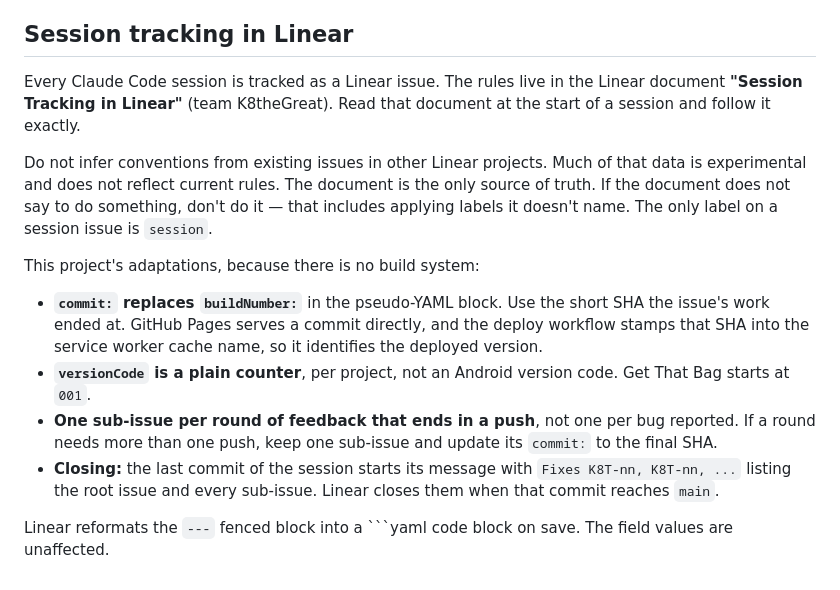
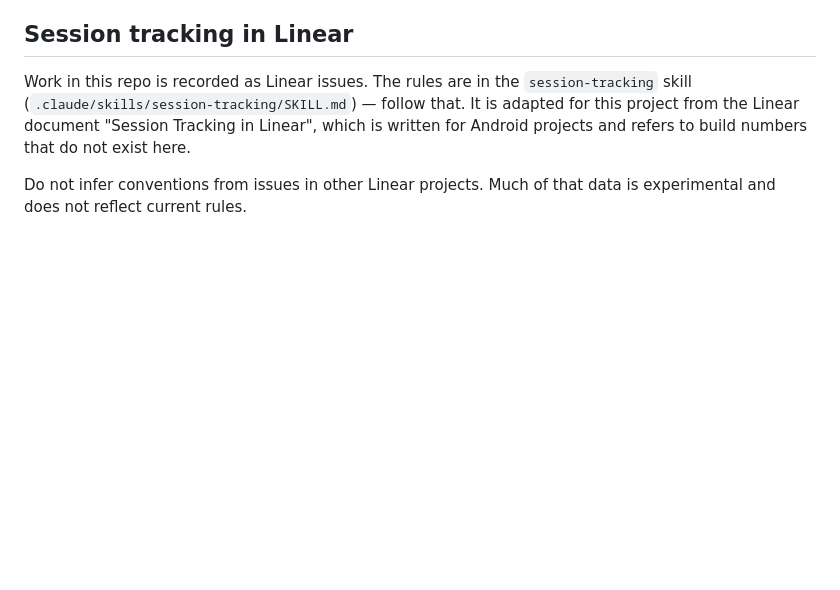
Before and after one commit to K8theGreat99/Get-That-Bag, a Markdown page: CLAUDE.md, the part around the change. Drawn GitHub-style; blank space fills up the shorter version.

Commit message:
Add session-tracking skill
Adapts the Linear "Session Tracking in Linear" document for this repo as a
native Claude Code skill at .claude/skills/session-tracking/SKILL.md, so
future sessions pick up the conventions without being told.

Changes from the source document:

- Sub-issues are defined as one per round of feedback the user hands over,
  not one per build. There is no build system here, and the original rule
  was stricter than the intent.
- States plainly that this is a record-keeping aid, not a rigid format, and
  that borderline calls are a judgment call.
- commit SHA replaces buildNumber; versionCode is described as a plain
  per-project counter rather than an Android version code.
- Documents that the magic word only closes issues on a fast-forward merge,
  and that save_issue can set state directly.

CLAUDE.md now points at the skill instead of restating the rules.

Co-Authored-By: Claude Opus 5 <noreply@anthropic.com>
Claude-Session: https://claude.ai/code/session_013AbcSj1ebZtbJWcj9CYUDx

````diff
--- a/CLAUDE.md
+++ b/CLAUDE.md
@@ -71,30 +71,11 @@ loses the write: `pagehide` flushes the in-memory state over it.
 
 ## Session tracking in Linear
 
-Every Claude Code session is tracked as a Linear issue. The rules live in the
-Linear document **"Session Tracking in Linear"** (team K8theGreat). Read that
-document at the start of a session and follow it exactly.
+Work in this repo is recorded as Linear issues. The rules are in the
+`session-tracking` skill (`.claude/skills/session-tracking/SKILL.md`) — follow
+that. It is adapted for this project from the Linear document "Session
+Tracking in Linear", which is written for Android projects and refers to build
+numbers that do not exist here.
 
-Do not infer conventions from existing issues in other Linear projects. Much of
-that data is experimental and does not reflect current rules. The document is
-the only source of truth. If the document does not say to do something, don't
-do it — that includes applying labels it doesn't name. The only label on a
-session issue is `session`.
-
-This project's adaptations, because there is no build system:
-
-- **`commit:` replaces `buildNumber:`** in the pseudo-YAML block. Use the short
-  SHA the issue's work ended at. GitHub Pages serves a commit directly, and the
-  deploy workflow stamps that SHA into the service worker cache name, so it
-  identifies the deployed version.
-- **`versionCode` is a plain counter**, per project, not an Android version
-  code. Get That Bag starts at `001`.
-- **One sub-issue per round of feedback that ends in a push**, not one per bug
-  reported. If a round needs more than one push, keep one sub-issue and update
-  its `commit:` to the final SHA.
-- **Closing:** the last commit of the session starts its message with
-  `Fixes K8T-nn, K8T-nn, ...` listing the root issue and every sub-issue.
-  Linear closes them when that commit reaches `main`.
-
-Linear reformats the `---` fenced block into a ```yaml code block on save. The
-field values are unaffected.
+Do not infer conventions from issues in other Linear projects. Much of that
+data is experimental and does not reflect current rules.
````
Also changed, not shown: 1 other file.
